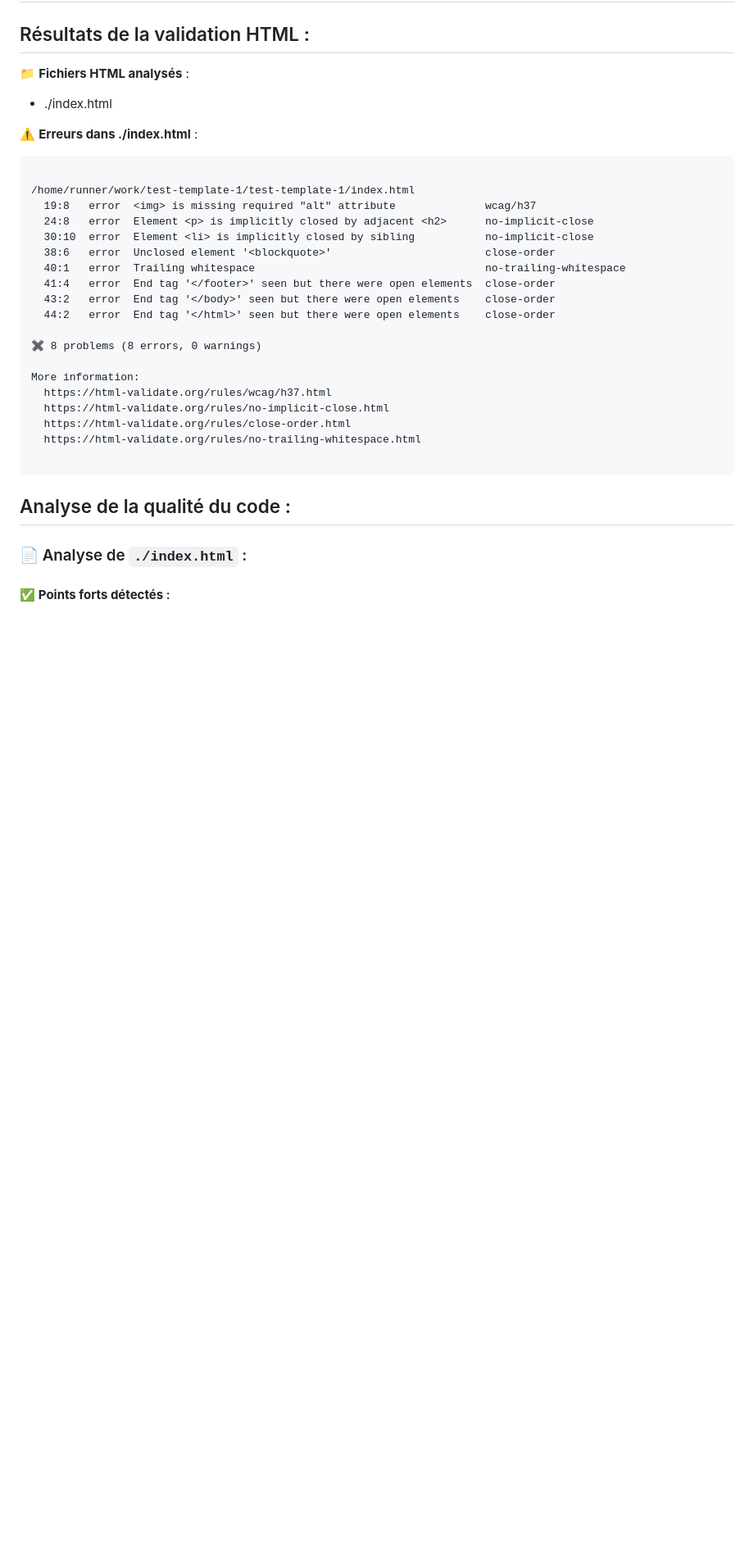
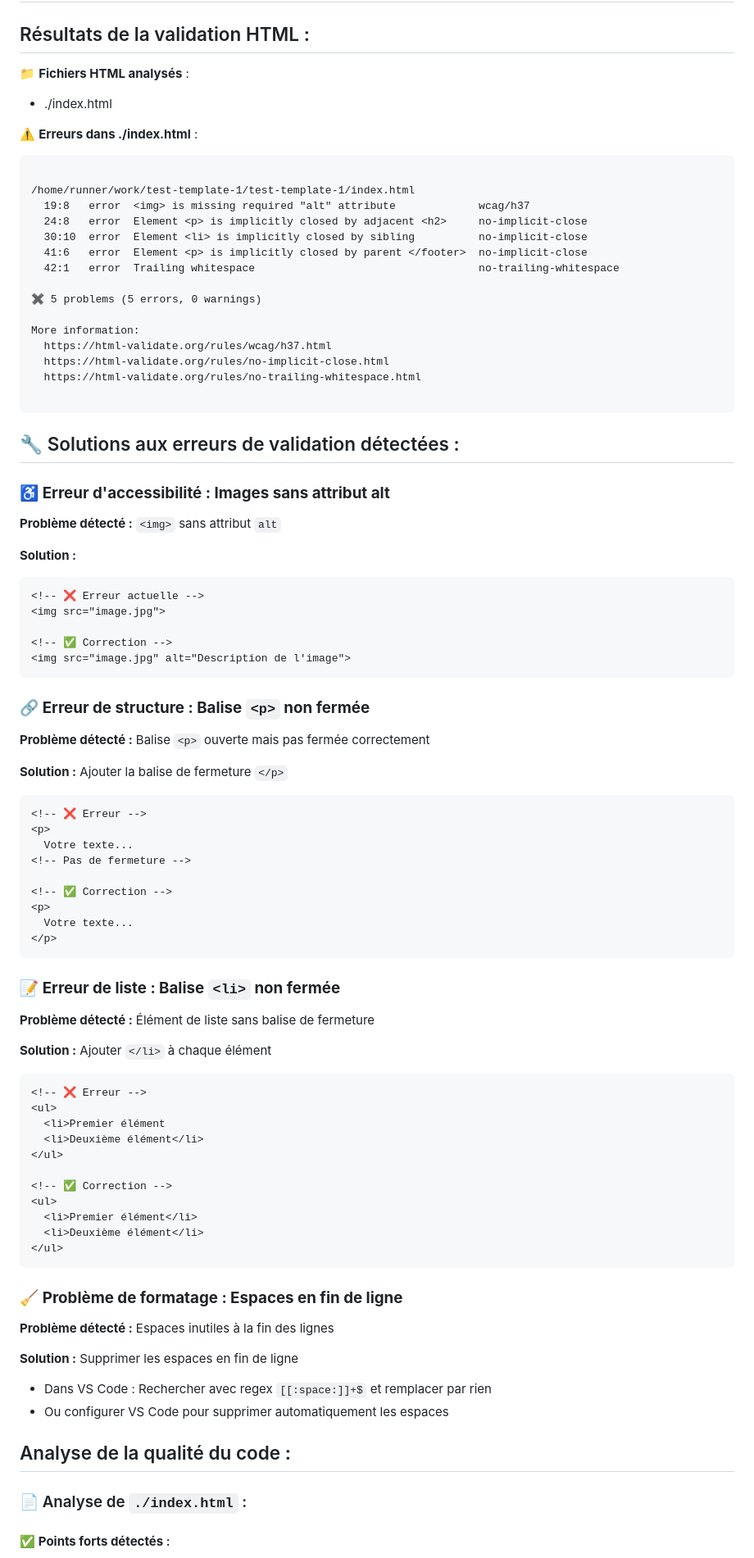
Before and after one commit to Jumvi/test-template-1, a Markdown page: feedback.md, the part around one of its changes. Shown at 82% size. Drawn GitHub-style; blank space fills up the shorter version.

````diff
--- a/feedback.md
+++ b/feedback.md
@@ -9,24 +9,80 @@
 ```
 
 /home/runner/work/test-template-1/test-template-1/index.html
-  19:8   error  <img> is missing required "alt" attribute              wcag/h37
-  24:8   error  Element <p> is implicitly closed by adjacent <h2>      no-implicit-close
-  30:10  error  Element <li> is implicitly closed by sibling           no-implicit-close
-  38:6   error  Unclosed element '<blockquote>'                        close-order
-  40:1   error  Trailing whitespace                                    no-trailing-whitespace
-  41:4   error  End tag '</footer>' seen but there were open elements  close-order
-  43:2   error  End tag '</body>' seen but there were open elements    close-order
-  44:2   error  End tag '</html>' seen but there were open elements    close-order
+  19:8   error  <img> is missing required "alt" attribute             wcag/h37
+  24:8   error  Element <p> is implicitly closed by adjacent <h2>     no-implicit-close
+  30:10  error  Element <li> is implicitly closed by sibling          no-implicit-close
+  41:6   error  Element <p> is implicitly closed by parent </footer>  no-implicit-close
+  42:1   error  Trailing whitespace                                   no-trailing-whitespace
 
-✖ 8 problems (8 errors, 0 warnings)
+✖ 5 problems (5 errors, 0 warnings)
 
 More information:
   https://html-validate.org/rules/wcag/h37.html
   https://html-validate.org/rules/no-implicit-close.html
-  https://html-validate.org/rules/close-order.html
   https://html-validate.org/rules/no-trailing-whitespace.html
 
 ```
+
+## 🔧 Solutions aux erreurs de validation détectées :
+
+### ♿ **Erreur d'accessibilité : Images sans attribut alt**
+
+**Problème détecté :** `<img>` sans attribut `alt`
+
+**Solution :**
+```html
+<!-- ❌ Erreur actuelle -->
+<img src="image.jpg">
+
+<!-- ✅ Correction -->
+<img src="image.jpg" alt="Description de l'image">
+```
+
+### 🔗 **Erreur de structure : Balise `<p>` non fermée**
+
+**Problème détecté :** Balise `<p>` ouverte mais pas fermée correctement
+
+**Solution :** Ajouter la balise de fermeture `</p>`
+```html
+<!-- ❌ Erreur -->
+<p>
+  Votre texte...
+<!-- Pas de fermeture -->
+
+<!-- ✅ Correction -->
+<p>
+  Votre texte...
+</p>
+```
+
+### 📝 **Erreur de liste : Balise `<li>` non fermée**
+
+**Problème détecté :** Élément de liste sans balise de fermeture
+
+**Solution :** Ajouter `</li>` à chaque élément
+```html
+<!-- ❌ Erreur -->
+<ul>
+  <li>Premier élément
+  <li>Deuxième élément</li>
+</ul>
+
+<!-- ✅ Correction -->
+<ul>
+  <li>Premier élément</li>
+  <li>Deuxième élément</li>
+</ul>
+```
+
+### 🧹 **Problème de formatage : Espaces en fin de ligne**
+
+**Problème détecté :** Espaces inutiles à la fin des lignes
+
+**Solution :** Supprimer les espaces en fin de ligne
+- Dans VS Code : Rechercher avec regex `[[:space:]]+$` et remplacer par rien
+- Ou configurer VS Code pour supprimer automatiquement les espaces
+
 
 ## Analyse de la qualité du code :
 
````
Also changed, not shown: other parts of feedback.md (+49 -29 lines).
